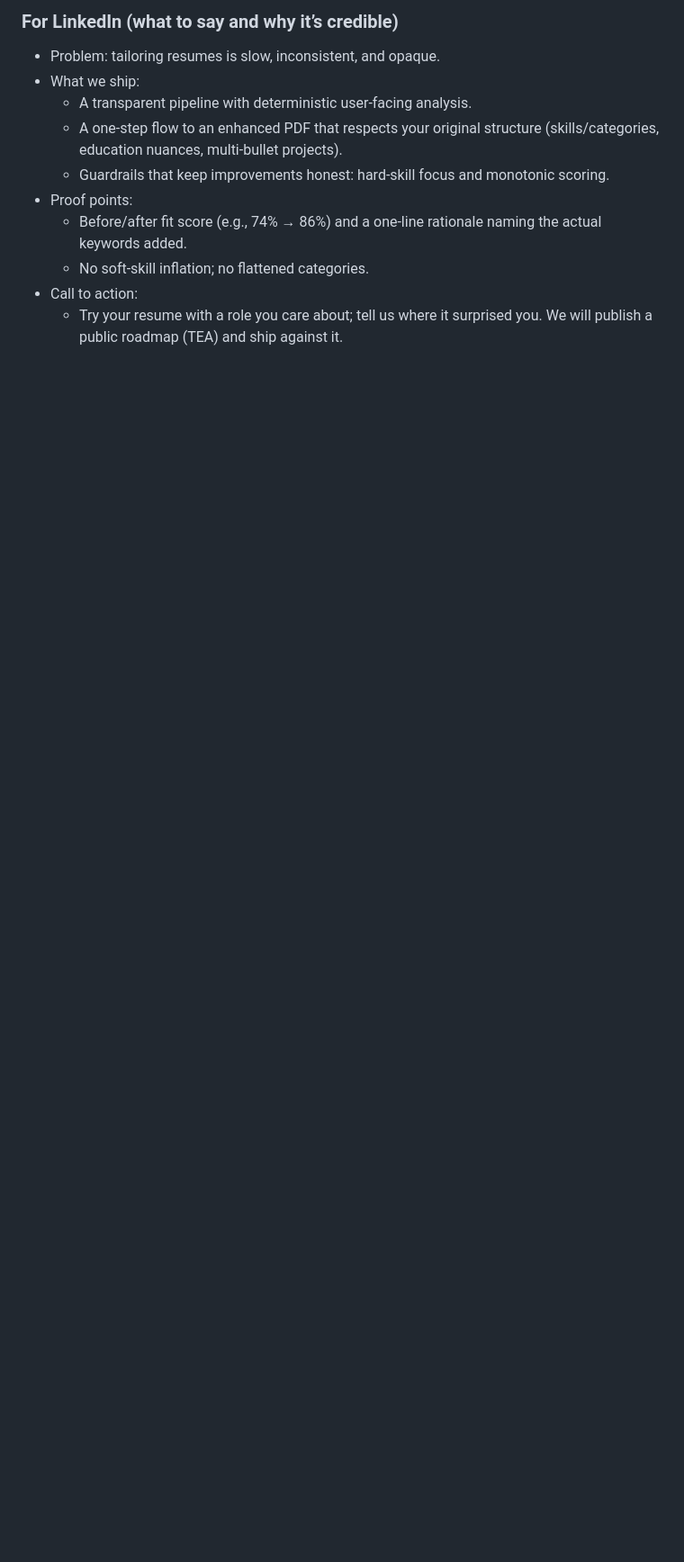
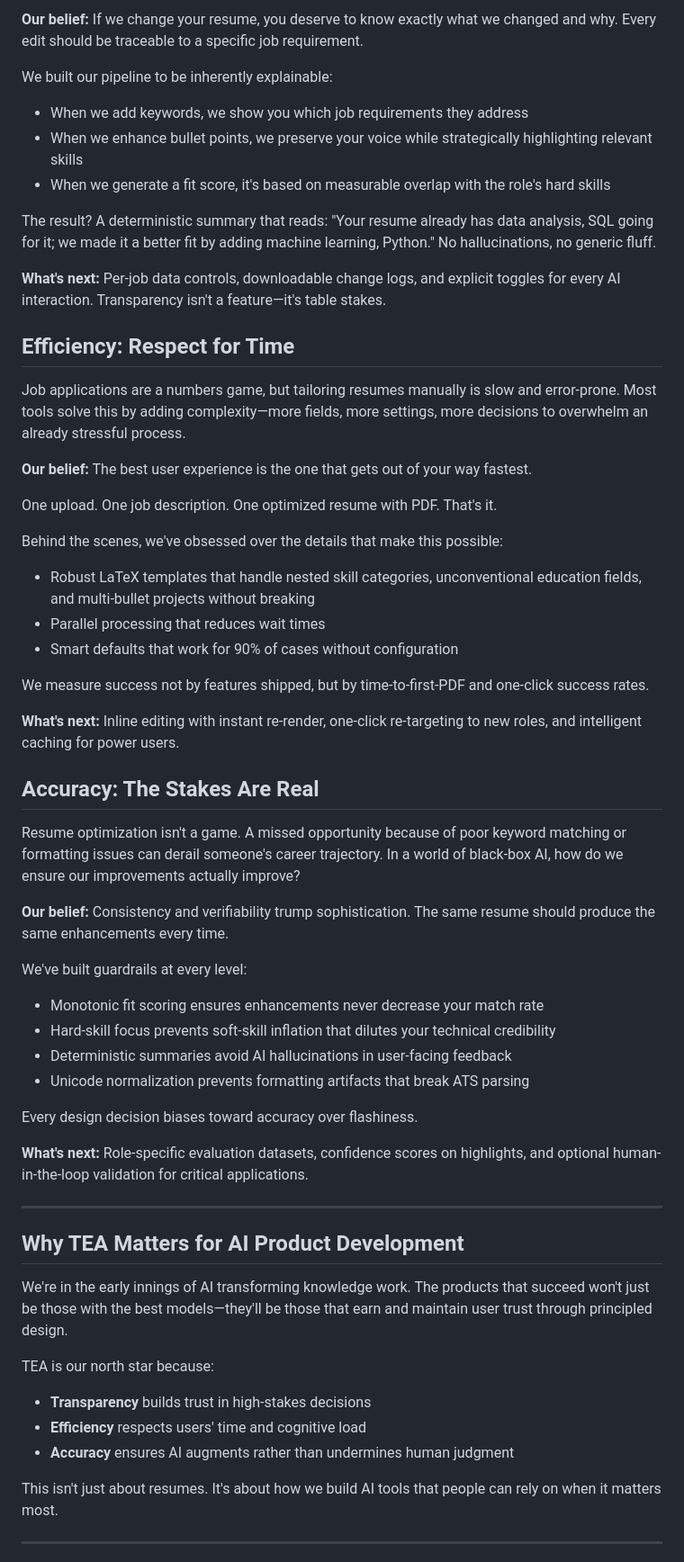
Before and after one commit to gautham-eswar/latest_try, a Markdown page: TEA.md, the part around one of its changes. Shown at 90% size. GitHub-like rendering; blank space fills up the shorter version.

```diff
--- a/TEA.md
+++ b/TEA.md
@@ -59,12 +10,60 @@ Our bar is simple: ship a product candidates can trust in high‑stakes moments.
 
-### For LinkedIn (what to say and why it’s credible)
-- Problem: tailoring resumes is slow, inconsistent, and opaque.
-- What we ship:
-  - A transparent pipeline with deterministic user‑facing analysis.
-  - A one‑step flow to an enhanced PDF that respects your original structure (skills/categories, education nuances, multi‑bullet projects).
-  - Guardrails that keep improvements honest: hard‑skill focus and monotonic scoring.
-- Proof points:
-  - Before/after fit score (e.g., 74% → 86%) and a one‑line rationale naming the actual keywords added.
-  - No soft‑skill inflation; no flattened categories.
-- Call to action:
-  - Try your resume with a role you care about; tell us where it surprised you. We will publish a public roadmap (TEA) and ship against it.
+**Our belief:** If we change your resume, you deserve to know exactly what we changed and why. Every edit should be traceable to a specific job requirement.
+
+We built our pipeline to be inherently explainable:
+- When we add keywords, we show you which job requirements they address
+- When we enhance bullet points, we preserve your voice while strategically highlighting relevant skills
+- When we generate a fit score, it's based on measurable overlap with the role's hard skills
+
+The result? A deterministic summary that reads: "Your resume already has data analysis, SQL going for it; we made it a better fit by adding machine learning, Python." No hallucinations, no generic fluff.
+
+**What's next:** Per-job data controls, downloadable change logs, and explicit toggles for every AI interaction. Transparency isn't a feature—it's table stakes.
+
+## **E**fficiency: Respect for Time
+
+Job applications are a numbers game, but tailoring resumes manually is slow and error-prone. Most tools solve this by adding complexity—more fields, more settings, more decisions to overwhelm an already stressful process.
+
+**Our belief:** The best user experience is the one that gets out of your way fastest.
+
+One upload. One job description. One optimized resume with PDF. That's it.
+
+Behind the scenes, we've obsessed over the details that make this possible:
+- Robust LaTeX templates that handle nested skill categories, unconventional education fields, and multi-bullet projects without breaking
+- Parallel processing that reduces wait times
+- Smart defaults that work for 90% of cases without configuration
+
+We measure success not by features shipped, but by time-to-first-PDF and one-click success rates.
+
+**What's next:** Inline editing with instant re-render, one-click re-targeting to new roles, and intelligent caching for power users.
+
+## **A**ccuracy: The Stakes Are Real
+
+Resume optimization isn't a game. A missed opportunity because of poor keyword matching or formatting issues can derail someone's career trajectory. In a world of black-box AI, how do we ensure our improvements actually improve?
+
+**Our belief:** Consistency and verifiability trump sophistication. The same resume should produce the same enhancements every time.
+
+We've built guardrails at every level:
+- Monotonic fit scoring ensures enhancements never decrease your match rate
+- Hard-skill focus prevents soft-skill inflation that dilutes your technical credibility
+- Deterministic summaries avoid AI hallucinations in user-facing feedback
+- Unicode normalization prevents formatting artifacts that break ATS parsing
+
+Every design decision biases toward accuracy over flashiness.
+
+**What's next:** Role-specific evaluation datasets, confidence scores on highlights, and optional human-in-the-loop validation for critical applications.
+
+---
+
+## Why TEA Matters for AI Product Development
+
+We're in the early innings of AI transforming knowledge work. The products that succeed won't just be those with the best models—they'll be those that earn and maintain user trust through principled design.
+
+TEA is our north star because:
+- **Transparency** builds trust in high-stakes decisions
+- **Efficiency** respects users' time and cognitive load
+- **Accuracy** ensures AI augments rather than undermines human judgment
+
+This isn't just about resumes. It's about how we build AI tools that people can rely on when it matters most.
+
+---
+
```
Also changed, not shown: other parts of TEA.md (+12 -54 lines).
